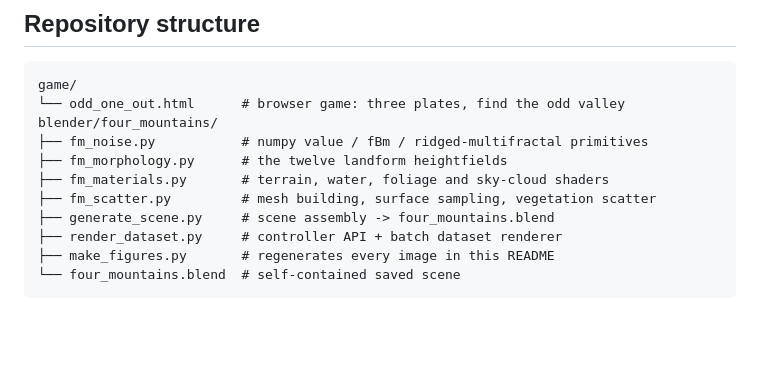
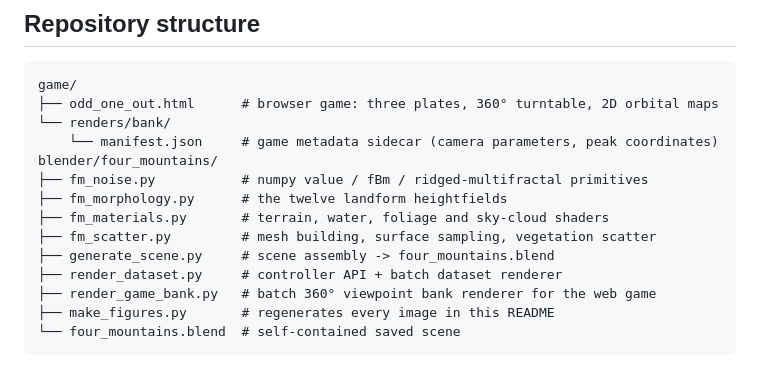
Before and after one commit to CYHSM/allocentric-scene-perception, a Markdown page: README.md, the part around one of its changes. Rendered like a GitHub page; blank space fills up the shorter version.

````diff
--- a/README.md
+++ b/README.md
@@ -113,7 +113,9 @@ to it, so a mountain carries its forest and its talus when you move it.
 
 ```
 game/
-└── odd_one_out.html      # browser game: three plates, find the odd valley
+├── odd_one_out.html      # browser game: three plates, 360° turntable, 2D orbital maps
+└── renders/bank/
+    └── manifest.json     # game metadata sidecar (camera parameters, peak coordinates)
 blender/four_mountains/
 ├── fm_noise.py           # numpy value / fBm / ridged-multifractal primitives
 ├── fm_morphology.py      # the twelve landform heightfields
@@ -121,6 +123,7 @@ blender/four_mountains/
 ├── fm_scatter.py         # mesh building, surface sampling, vegetation scatter
 ├── generate_scene.py     # scene assembly -> four_mountains.blend
 ├── render_dataset.py     # controller API + batch dataset renderer
+├── render_game_bank.py   # batch 360° viewpoint bank renderer for the web game
 ├── make_figures.py       # regenerates every image in this README
 └── four_mountains.blend  # self-contained saved scene
 ```
````
Also changed, not shown: other parts of README.md (+24 -22 lines), game/README.md (added, +62 -0 lines).
